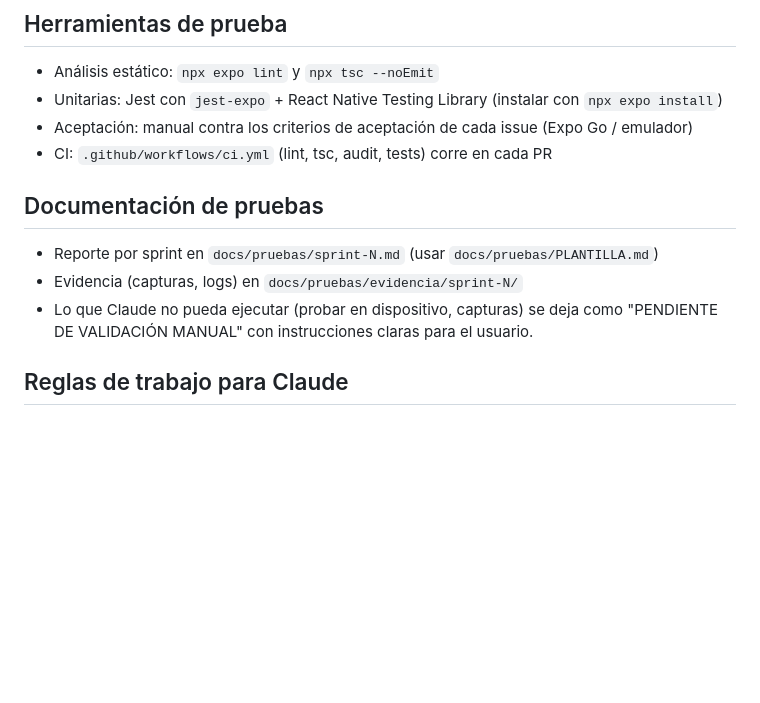
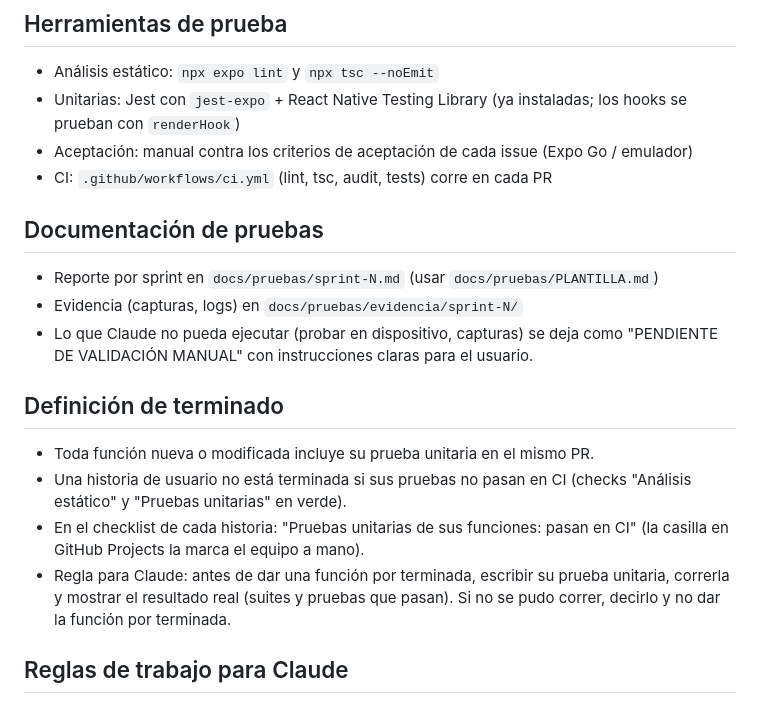
Before and after one commit to AngeloMtz/syscom-mobile, a Markdown page: .claude/contexto-proyecto.md, the part around the change. Drawn GitHub-style; blank space fills up the shorter version.

Commit message:
docs: definicion de terminado y regla de pruebas para Claude (#80)

```diff
--- a/.claude/contexto-proyecto.md
+++ b/.claude/contexto-proyecto.md
@@ -46,7 +46,7 @@ Los issues de prueba son sub-issues de la última historia de su bloque. Título
 
 ## Herramientas de prueba
 - Análisis estático: `npx expo lint` y `npx tsc --noEmit`
-- Unitarias: Jest con `jest-expo` + React Native Testing Library (instalar con `npx expo install`)
+- Unitarias: Jest con `jest-expo` + React Native Testing Library (ya instaladas; los hooks se prueban con `renderHook`)
 - Aceptación: manual contra los criterios de aceptación de cada issue (Expo Go / emulador)
 - CI: `.github/workflows/ci.yml` (lint, tsc, audit, tests) corre en cada PR
 
@@ -56,6 +56,16 @@ Los issues de prueba son sub-issues de la última historia de su bloque. Título
 - Lo que Claude no pueda ejecutar (probar en dispositivo, capturas) se deja como
   "PENDIENTE DE VALIDACIÓN MANUAL" con instrucciones claras para el usuario.
 
+## Definición de terminado
+- Toda función nueva o modificada incluye su prueba unitaria en el mismo PR.
+- Una historia de usuario no está terminada si sus pruebas no pasan en CI
+  (checks "Análisis estático" y "Pruebas unitarias" en verde).
+- En el checklist de cada historia: "Pruebas unitarias de sus funciones: pasan en CI"
+  (la casilla en GitHub Projects la marca el equipo a mano).
+- Regla para Claude: antes de dar una función por terminada, escribir su prueba unitaria,
+  correrla y mostrar el resultado real (suites y pruebas que pasan). Si no se pudo correr,
+  decirlo y no dar la función por terminada.
+
 ## Reglas de trabajo para Claude
 - Antes de cualquier cambio de código de producción, explicar qué se va a corregir y por qué.
 - Correcciones mínimas y en commits separados (`fix:`); no refactorizar de más.
```
